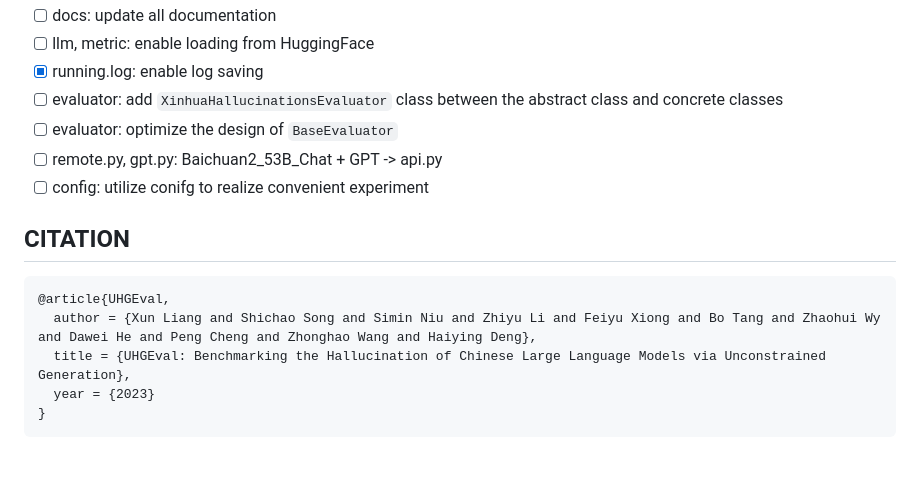
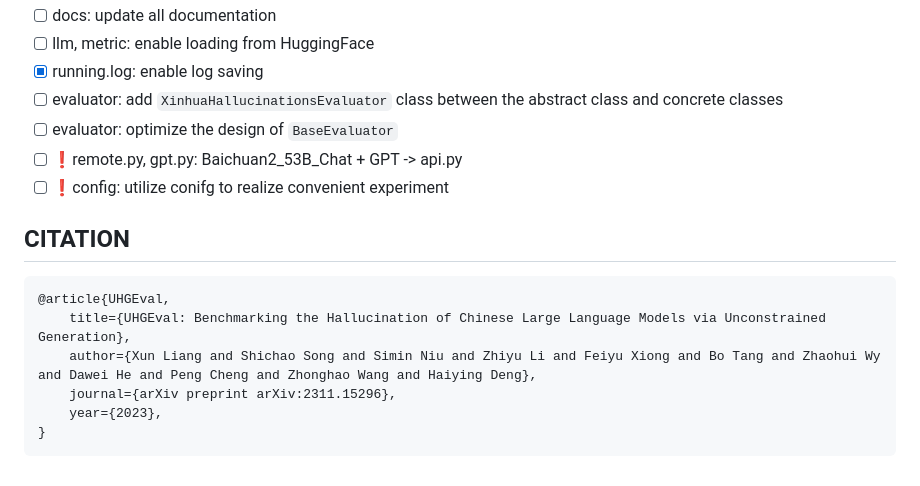
Before and after one commit to IAAR-Shanghai/UHGEval, a Markdown page: README.md, the part around the change printed below. GitHub-like rendering; folded sections open.

````diff
--- a/README.md
+++ b/README.md
@@ -35,8 +56,8 @@ Utilize run_uhgeval.py or run_uhgeval_future.py for a comprehensive understandin
 - [x] running.log: enable log saving
 - [ ] evaluator: add `XinhuaHallucinationsEvaluator` class between the abstract class and concrete classes
 - [ ] evaluator: optimize the design of `BaseEvaluator`
-- [ ] remote.py, gpt.py: Baichuan2_53B_Chat + GPT -> api.py
-- [ ] config: utilize conifg to realize convenient experiment
+- [ ] ❗remote.py, gpt.py: Baichuan2_53B_Chat + GPT -> api.py
+- [ ] ❗config: utilize conifg to realize convenient experiment
 
 </details>
 
@@ -44,8 +65,9 @@ Utilize run_uhgeval.py or run_uhgeval_future.py for a comprehensive understandin
 
 ```BibTeX
 @article{UHGEval,
-  author = {Xun Liang and Shichao Song and Simin Niu and Zhiyu Li and Feiyu Xiong and Bo Tang and Zhaohui Wy and Dawei He and Peng Cheng and Zhonghao Wang and Haiying Deng},
-  title = {UHGEval: Benchmarking the Hallucination of Chinese Large Language Models via Unconstrained Generation},
-  year = {2023}
+    title={UHGEval: Benchmarking the Hallucination of Chinese Large Language Models via Unconstrained Generation},
+    author={Xun Liang and Shichao Song and Simin Niu and Zhiyu Li and Feiyu Xiong and Bo Tang and Zhaohui Wy and Dawei He and Peng Cheng and Zhonghao Wang and Haiying Deng},
+    journal={arXiv preprint arXiv:2311.15296},
+    year={2023},
 }
 ```
````
Also changed, not shown: other parts of README.md (+24 -3 lines), README.zh_CN.md (+27 -5 lines), assets/by_type.png (added), assets/discri_and_sel.png (added), assets/gen.png (added), 4 other files.
